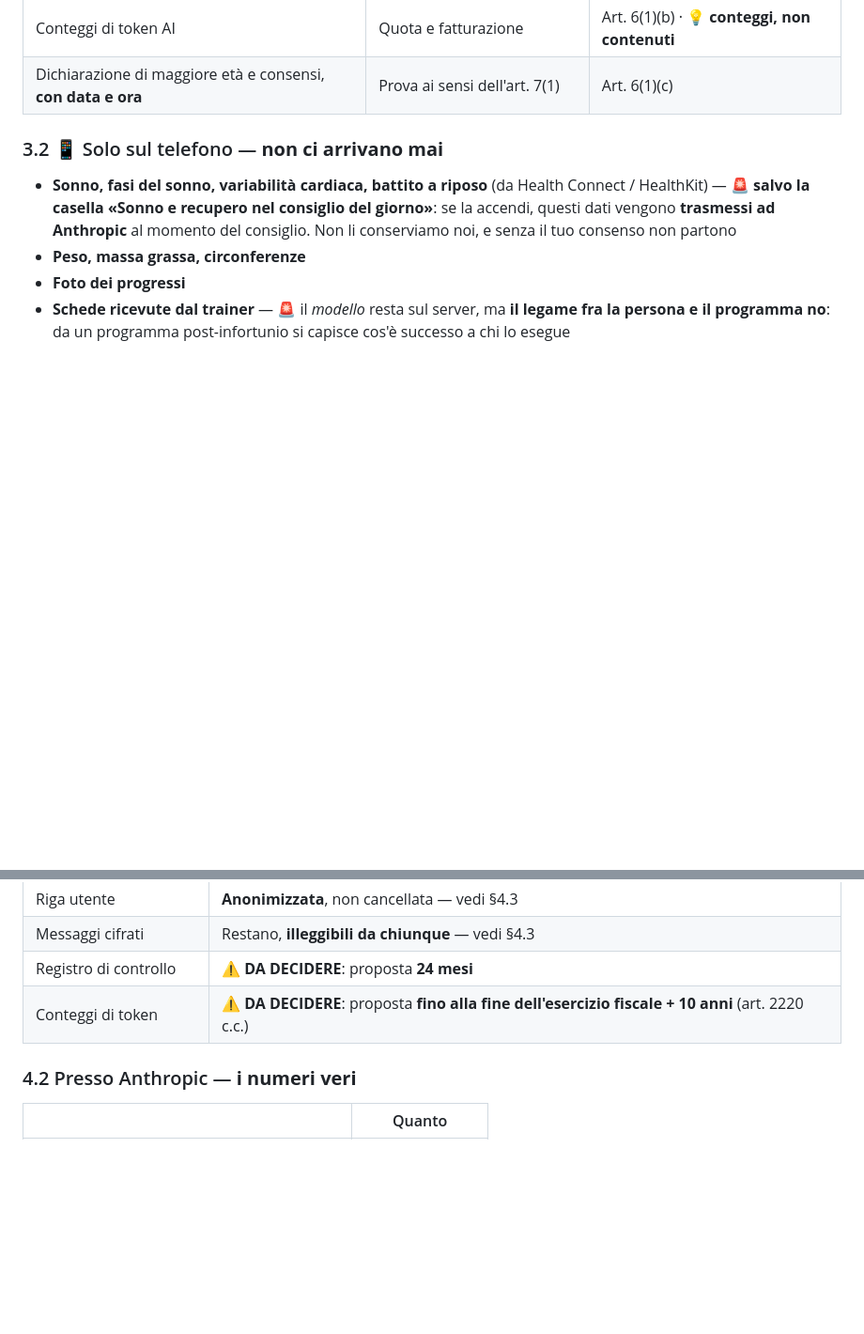
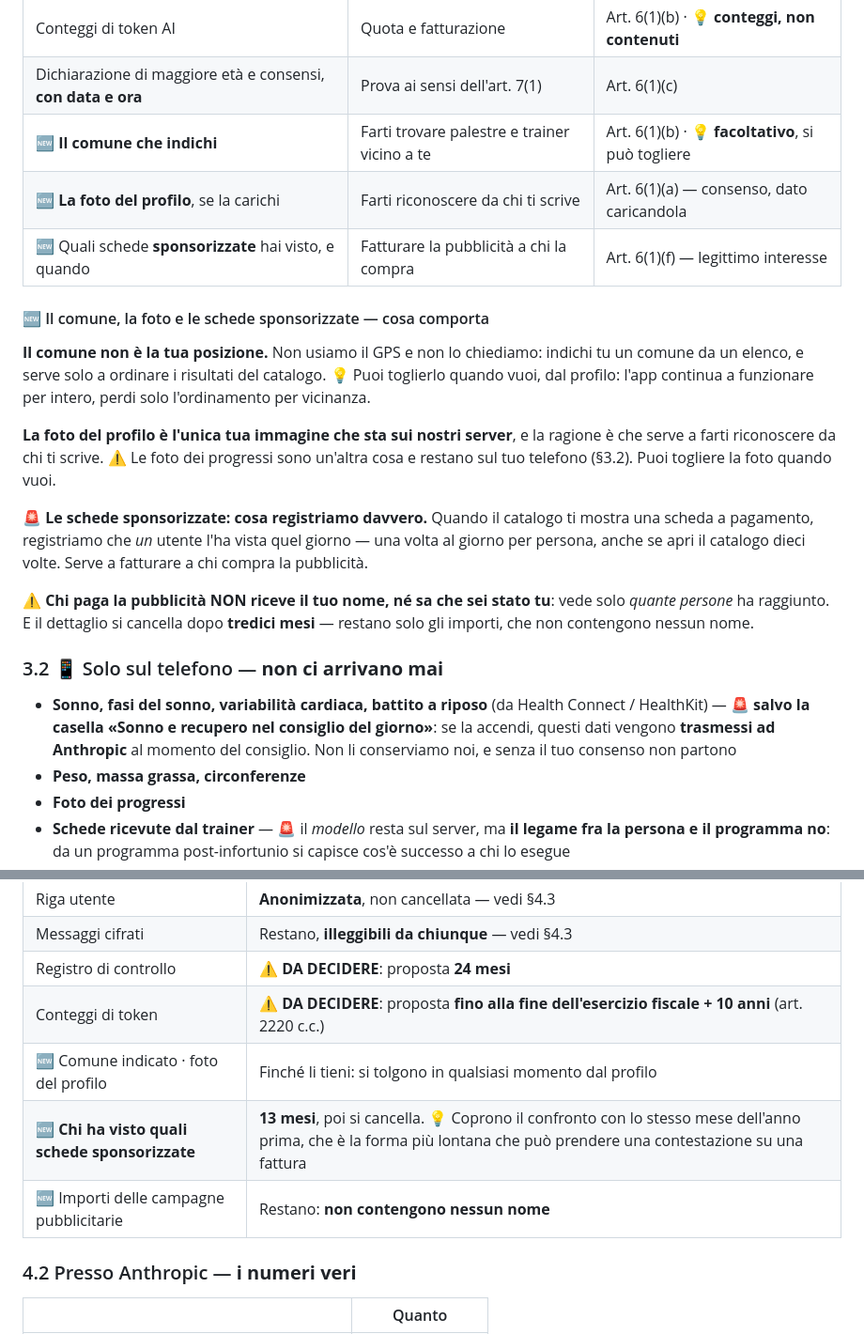
Before and after one commit to Frostmoore/trainingbe, a Markdown page: resources/legal/informativa-privacy.md, 2 parts joined by grey strips. Shown at 94% size. Drawn GitHub-style; blank space fills up the shorter version.

```diff
--- a/resources/legal/informativa-privacy.md
+++ b/resources/legal/informativa-privacy.md
@@ -70,6 +70,27 @@ due informative, o una con due sezioni.
 | Registro di controllo (accessi, impersonazioni) | Sicurezza | Art. 6(1)(f) |
 | Conteggi di token AI | Quota e fatturazione | Art. 6(1)(b) · 💡 **conteggi, non contenuti** |
 | Dichiarazione di maggiore età e consensi, **con data e ora** | Prova ai sensi dell'art. 7(1) | Art. 6(1)(c) |
+| 🆕 **Il comune che indichi** | Farti trovare palestre e trainer vicino a te | Art. 6(1)(b) · 💡 **facoltativo**, si può togliere |
+| 🆕 **La foto del profilo**, se la carichi | Farti riconoscere da chi ti scrive | Art. 6(1)(a) — consenso, dato caricandola |
+| 🆕 Quali schede **sponsorizzate** hai visto, e quando | Fatturare la pubblicità a chi la compra | Art. 6(1)(f) — legittimo interesse |
+
+#### 🆕 Il comune, la foto e le schede sponsorizzate — cosa comporta
+
+**Il comune non è la tua posizione.** Non usiamo il GPS e non lo chiediamo: indichi tu un comune da
+un elenco, e serve solo a ordinare i risultati del catalogo. 💡 Puoi toglierlo quando vuoi, dal
+profilo: l'app continua a funzionare per intero, perdi solo l'ordinamento per vicinanza.
+
+**La foto del profilo è l'unica tua immagine che sta sui nostri server**, e la ragione è che serve a
+farti riconoscere da chi ti scrive. ⚠️ Le foto dei progressi sono un'altra cosa e restano sul tuo
+telefono (§3.2). Puoi togliere la foto quando vuoi.
+
+🚨 **Le schede sponsorizzate: cosa registriamo davvero.** Quando il catalogo ti mostra una scheda a
+pagamento, registriamo che *un* utente l'ha vista quel giorno — una volta al giorno per persona,
+anche se apri il catalogo dieci volte. Serve a fatturare a chi compra la pubblicità.
+
+⚠️ **Chi paga la pubblicità NON riceve il tuo nome, né sa che sei stato tu**: vede solo *quante
+persone* ha raggiunto. E il dettaglio si cancella dopo **tredici mesi** — restano solo gli importi,
+che non contengono nessun nome.
 
 ### 3.2 📱 Solo sul telefono — **non ci arrivano mai**
 
@@ -145,6 +166,9 @@ trainer o con un medico.
 | Messaggi cifrati | Restano, **illeggibili da chiunque** — vedi §4.3 |
 | Registro di controllo | ⚠️ **DA DECIDERE**: proposta **24 mesi** |
 | Conteggi di token | ⚠️ **DA DECIDERE**: proposta **fino alla fine dell'esercizio fiscale + 10 anni** (art. 2220 c.c.) |
+| 🆕 Comune indicato · foto del profilo | Finché li tieni: si tolgono in qualsiasi momento dal profilo |
+| 🆕 **Chi ha visto quali schede sponsorizzate** | **13 mesi**, poi si cancella. 💡 Coprono il confronto con lo stesso mese dell'anno prima, che è la forma più lontana che può prendere una contestazione su una fattura |
+| 🆕 Importi delle campagne pubblicitarie | Restano: **non contengono nessun nome** |
 
 ### 4.2 Presso Anthropic — **i numeri veri**
 
```
Also changed, not shown: resources/legal/condizioni-uso.md (+35 -1 lines).
